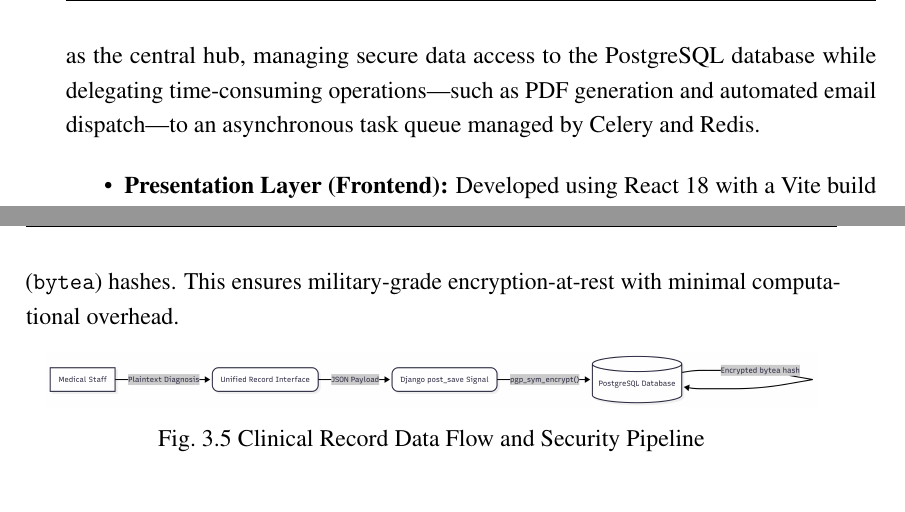
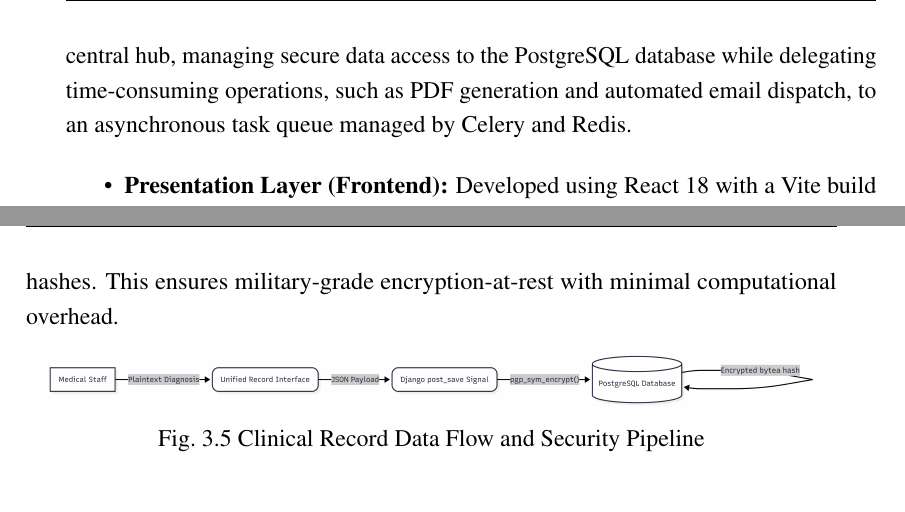
Before and after one commit to galenelijah/USC-BSCPE-Long-Format-Thesis-Template, a LaTeX thesis (thesis.tex, which reads Chapter3/chapter3.tex): two parts of pages 33 and 36 of 79, joined at a grey line, cut so that both start at the same text. Compiled offline with pdfLaTeX.

Commit message:
Updates from Overleaf

```diff
--- a/Chapter3/chapter3.tex
+++ b/Chapter3/chapter3.tex
@@ -45,7 +45,7 @@ The USC-PIS is engineered using a modern, scalable three-tier web architecture (
     \label{fig:system_architecture}
 \end{figure}
 
-The architectural flow centers on the RESTful communication between the React frontend and the Django backend. As shown in the diagram, the backend serves as the central hub, managing secure data access to the PostgreSQL database while delegating time-consuming operations—such as PDF generation and automated email dispatch—to an asynchronous task queue managed by Celery and Redis.
+The architectural flow centers on the RESTful communication between the React frontend and the Django backend. As shown in the diagram, the backend serves as the central hub, managing secure data access to the PostgreSQL database while delegating time-consuming operations, such as PDF generation and automated email dispatch, to an asynchronous task queue managed by Celery and Redis.
 
 \begin{itemize}
     \item \textbf{Presentation Layer (Frontend):} Developed using React 18 with a Vite build system and Material-UI components, providing a highly responsive and low-latency Graphical User Interface (GUI) across various devices.
@@ -87,7 +87,7 @@ The authentication sequence is designed to ensure stringent identity verificatio
 \end{figure}
 
 \subsection{Clinical Record and Security Pipeline}
-To comply with strict data privacy mandates, the USC-PIS employs a highly secure data flow pipeline for clinical records. When medical personnel utilize the Unified Record Component to enter vital signs and a clinical diagnosis, the data is transmitted to the Application Layer. Before the data is committed to the PostgreSQL database, a Django \texttt{post\_save} signal intercepts the transaction. This signal executes the \texttt{pgp\_sym\_encrypt} function, instantly converting plaintext Protected Health Information (PHI)—such as patient names and diagnoses—into secure \texttt{BinaryField} (\texttt{bytea}) hashes. This ensures military-grade encryption-at-rest with minimal computational overhead.
+To comply with strict data privacy mandates, the USC-PIS employs a highly secure data flow pipeline for clinical records. When medical personnel utilize the Unified Record Component to enter vital signs and a clinical diagnosis, the data is transmitted to the Application Layer. Before the data is committed to the PostgreSQL database, a Django \texttt{post\_save} signal intercepts the transaction. This signal executes the \texttt{pgp\_sym\_encrypt} function, instantly converting plaintext Protected Health Information (PHI), such as patient names and diagnoses, into secure \texttt{BinaryField} (\texttt{bytea}) hashes. This ensures military-grade encryption-at-rest with minimal computational overhead.
 
 \begin{figure}[!ht]
     \centering
```
Also changed, not shown: Chapter4/chapter4.tex (+1 -1 lines).
